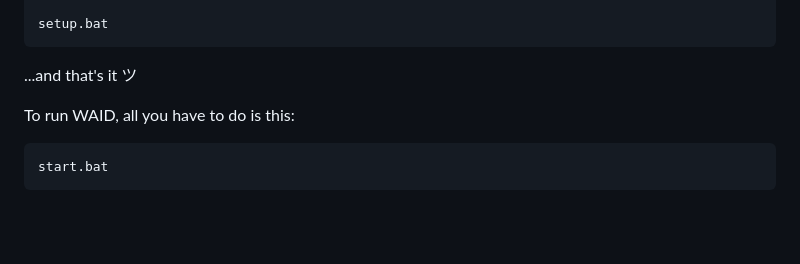
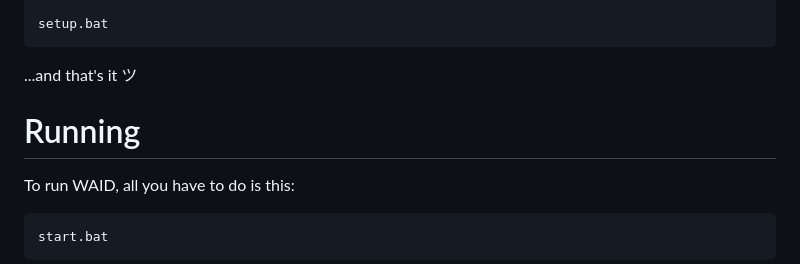
Before and after one commit to UnexomWid/waid, a Markdown page: README.md, the part around the change. Drawn GitHub-style; blank space fills up the shorter version.

Commit message:
docs: readme

````diff
--- a/README.md
+++ b/README.md
@@ -27,6 +27,8 @@ setup.bat
 ```
 
 ...and that's it ツ
+
+# Running
 
 To run WAID, all you have to do is this:
 
````
